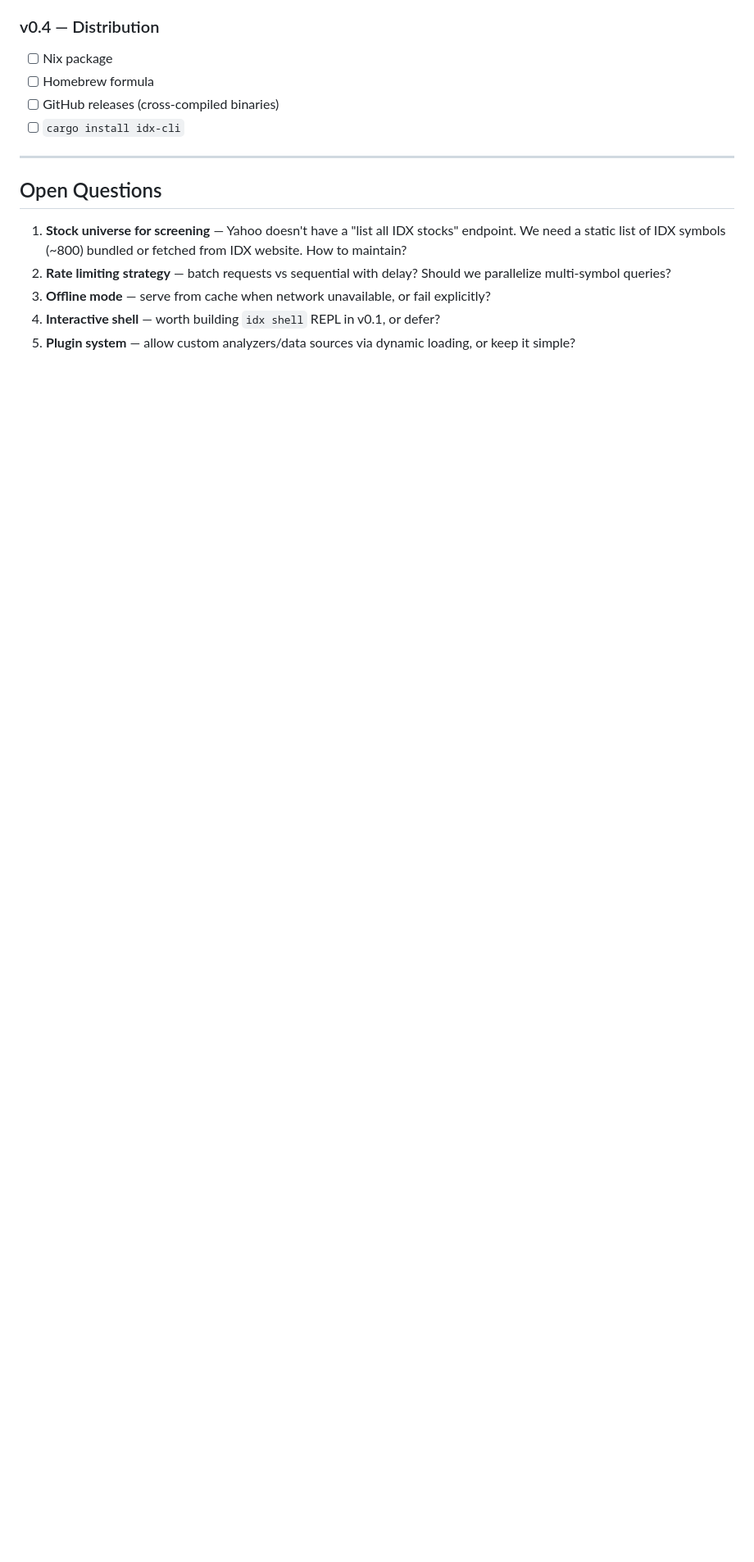
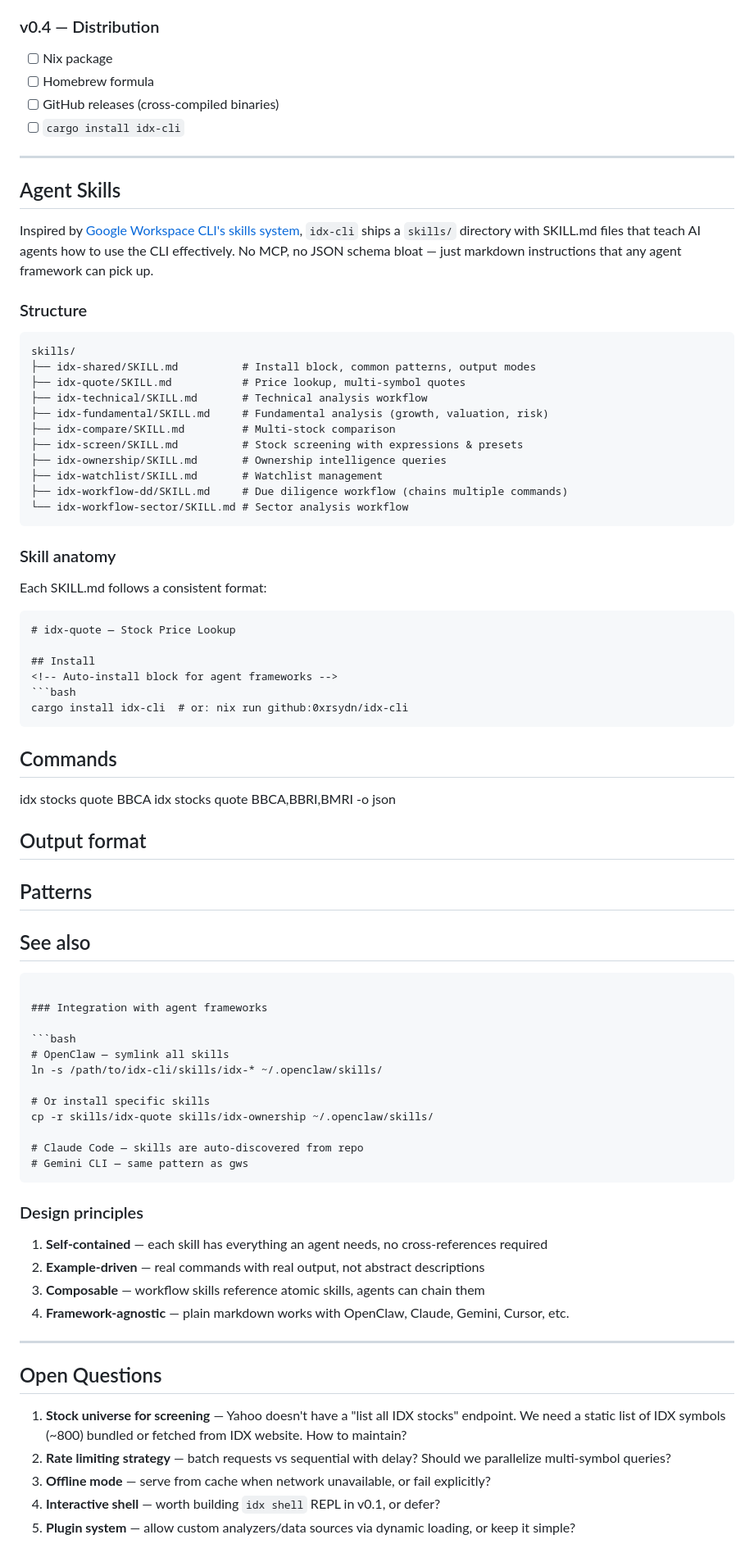
Before and after one commit to 0xrsydn/idx-cli, a Markdown page: SPEC.md, the part around the change. Shown at 82% size. GitHub-like rendering; blank space fills up the shorter version.

Commit message:
spec: add Agent Skills section
Inspired by Google Workspace CLI's skills/ directory pattern.
SKILL.md files teach AI agents how to use idx-cli commands —
plain markdown, framework-agnostic, composable workflows.

````diff
--- a/SPEC.md
+++ b/SPEC.md
@@ -352,6 +352,76 @@ thiserror = "2"
 
 ---
 
+## Agent Skills
+
+Inspired by [Google Workspace CLI's skills system](https://github.com/googleworkspace/cli/tree/main/skills), `idx-cli` ships a `skills/` directory with SKILL.md files that teach AI agents how to use the CLI effectively. No MCP, no JSON schema bloat — just markdown instructions that any agent framework can pick up.
+
+### Structure
+
+```
+skills/
+├── idx-shared/SKILL.md          # Install block, common patterns, output modes
+├── idx-quote/SKILL.md           # Price lookup, multi-symbol quotes
+├── idx-technical/SKILL.md       # Technical analysis workflow
+├── idx-fundamental/SKILL.md     # Fundamental analysis (growth, valuation, risk)
+├── idx-compare/SKILL.md         # Multi-stock comparison
+├── idx-screen/SKILL.md          # Stock screening with expressions & presets
+├── idx-ownership/SKILL.md       # Ownership intelligence queries
+├── idx-watchlist/SKILL.md       # Watchlist management
+├── idx-workflow-dd/SKILL.md     # Due diligence workflow (chains multiple commands)
+└── idx-workflow-sector/SKILL.md # Sector analysis workflow
+```
+
+### Skill anatomy
+
+Each SKILL.md follows a consistent format:
+
+```markdown
+# idx-quote — Stock Price Lookup
+
+## Install
+<!-- Auto-install block for agent frameworks -->
+```bash
+cargo install idx-cli  # or: nix run github:0xrsydn/idx-cli
+```
+
+## Commands
+<!-- Exact commands with examples -->
+idx stocks quote BBCA
+idx stocks quote BBCA,BBRI,BMRI -o json
+
+## Output format
+<!-- What the agent should expect back -->
+
+## Patterns
+<!-- Common usage patterns, gotchas, tips -->
+
+## See also
+<!-- Related skills -->
+```
+
+### Integration with agent frameworks
+
+```bash
+# OpenClaw — symlink all skills
+ln -s /path/to/idx-cli/skills/idx-* ~/.openclaw/skills/
+
+# Or install specific skills
+cp -r skills/idx-quote skills/idx-ownership ~/.openclaw/skills/
+
+# Claude Code — skills are auto-discovered from repo
+# Gemini CLI — same pattern as gws
+```
+
+### Design principles
+
+1. **Self-contained** — each skill has everything an agent needs, no cross-references required
+2. **Example-driven** — real commands with real output, not abstract descriptions
+3. **Composable** — workflow skills reference atomic skills, agents can chain them
+4. **Framework-agnostic** — plain markdown works with OpenClaw, Claude, Gemini, Cursor, etc.
+
+---
+
 ## Open Questions
 
 1. **Stock universe for screening** — Yahoo doesn't have a "list all IDX stocks" endpoint. We need a static list of IDX symbols (~800) bundled or fetched from IDX website. How to maintain?
````
